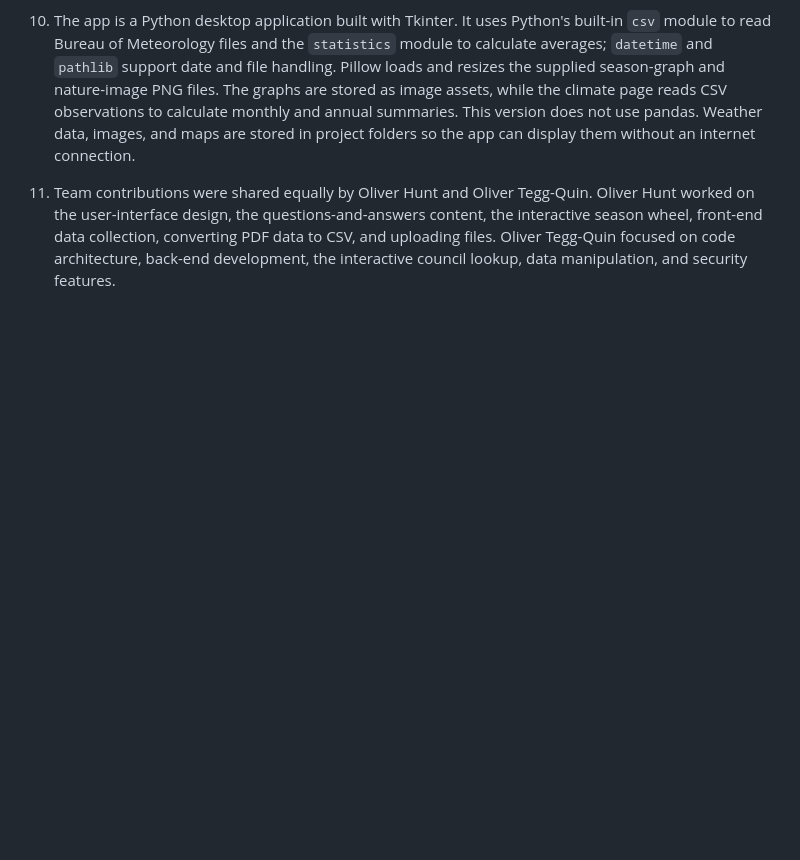
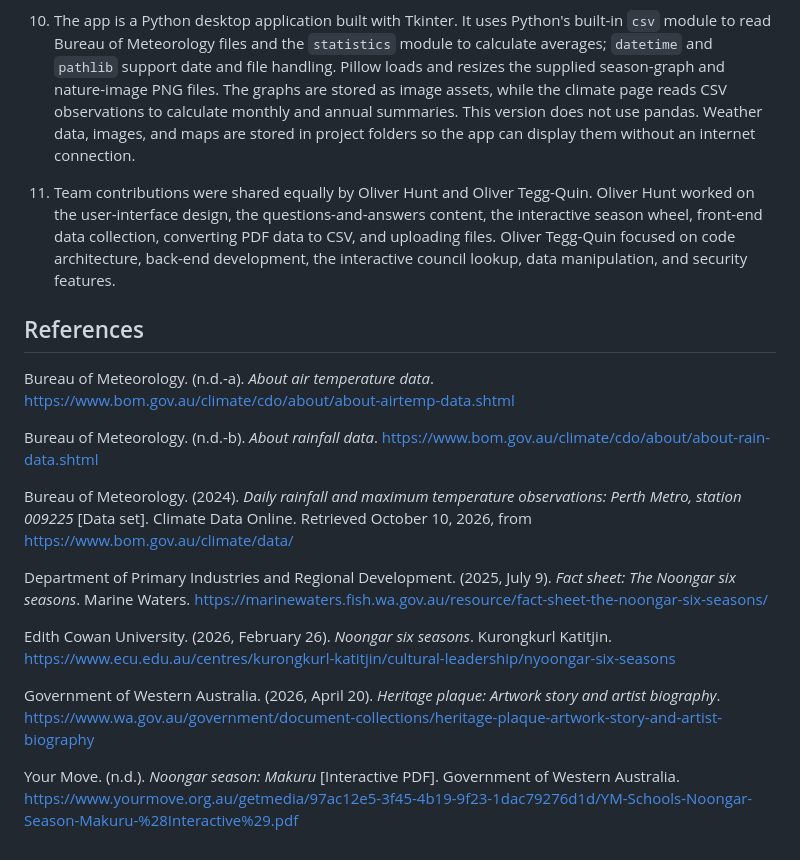
Before and after one commit to oliver25447884/CITS1501-project-1, a Markdown page: docs/Written report.md, the part around one of its changes. Drawn GitHub-style; blank space fills up the shorter version.

```diff
--- a/docs/Written report.md
+++ b/docs/Written report.md
@@ -15,3 +15,19 @@
 10. The app is a Python desktop application built with Tkinter. It uses Python's built-in `csv` module to read Bureau of Meteorology files and the `statistics` module to calculate averages; `datetime` and `pathlib` support date and file handling. Pillow loads and resizes the supplied season-graph and nature-image PNG files. The graphs are stored as image assets, while the climate page reads CSV observations to calculate monthly and annual summaries. This version does not use pandas. Weather data, images, and maps are stored in project folders so the app can display them without an internet connection.
 
 11. Team contributions were shared equally by Oliver Hunt and Oliver Tegg-Quin. Oliver Hunt worked on the user-interface design, the questions-and-answers content, the interactive season wheel, front-end data collection, converting PDF data to CSV, and uploading files. Oliver Tegg-Quin focused on code architecture, back-end development, the interactive council lookup, data manipulation, and security features.
+
+## References
+
+Bureau of Meteorology. (n.d.-a). *About air temperature data*. https://www.bom.gov.au/climate/cdo/about/about-airtemp-data.shtml
+
+Bureau of Meteorology. (n.d.-b). *About rainfall data*. https://www.bom.gov.au/climate/cdo/about/about-rain-data.shtml
+
+Bureau of Meteorology. (2024). *Daily rainfall and maximum temperature observations: Perth Metro, station 009225* [Data set]. Climate Data Online. Retrieved October 10, 2026, from https://www.bom.gov.au/climate/data/
+
+Department of Primary Industries and Regional Development. (2025, July 9). *Fact sheet: The Noongar six seasons*. Marine Waters. https://marinewaters.fish.wa.gov.au/resource/fact-sheet-the-noongar-six-seasons/
+
+Edith Cowan University. (2026, February 26). *Noongar six seasons*. Kurongkurl Katitjin. https://www.ecu.edu.au/centres/kurongkurl-katitjin/cultural-leadership/nyoongar-six-seasons
+
+Government of Western Australia. (2026, April 20). *Heritage plaque: Artwork story and artist biography*. https://www.wa.gov.au/government/document-collections/heritage-plaque-artwork-story-and-artist-biography
+
+Your Move. (n.d.). *Noongar season: Makuru* [Interactive PDF]. Government of Western Australia. https://www.yourmove.org.au/getmedia/97ac12e5-3f45-4b19-9f23-1dac79276d1d/YM-Schools-Noongar-Season-Makuru-%28Interactive%29.pdf
```
Also changed, not shown: other parts of docs/Written report.md (+5 -5 lines).
